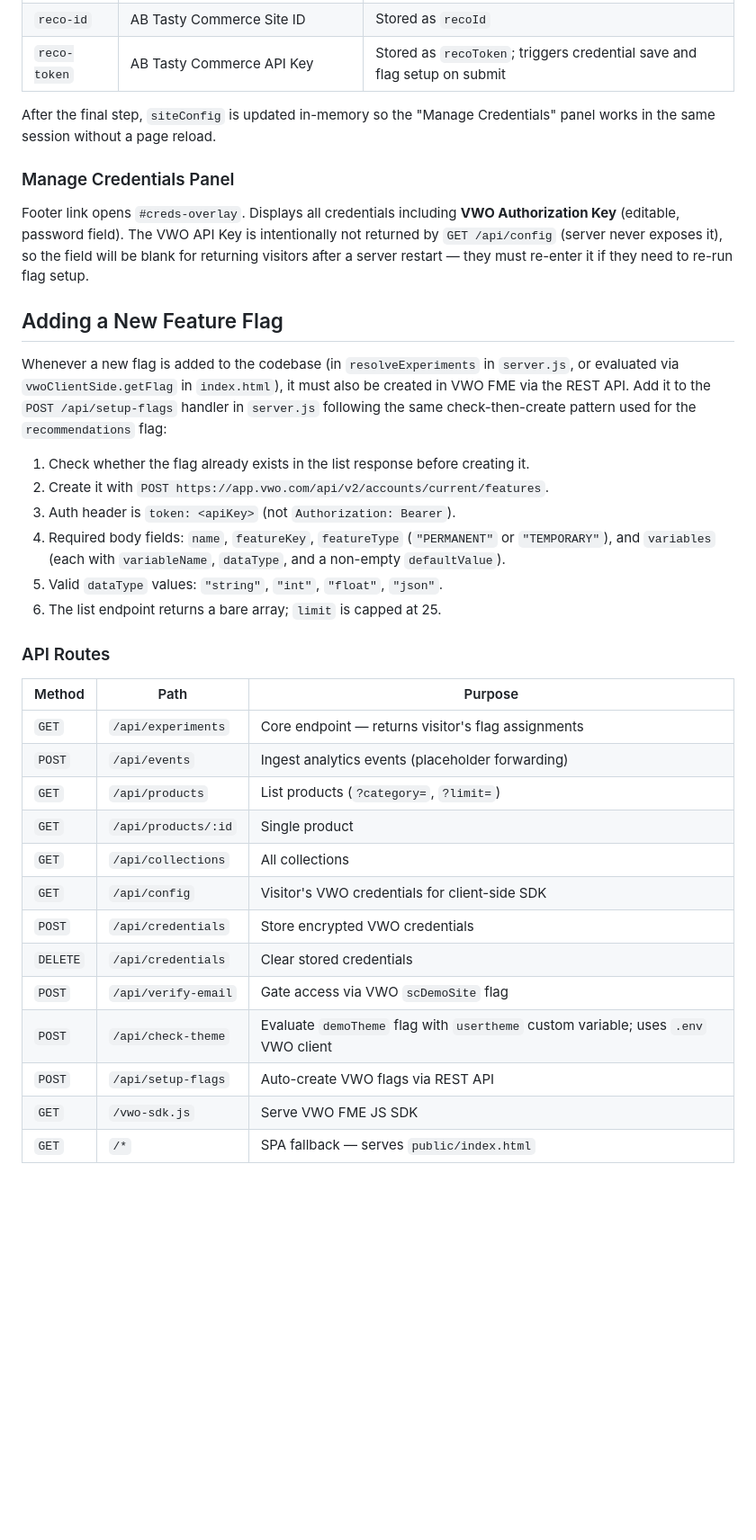
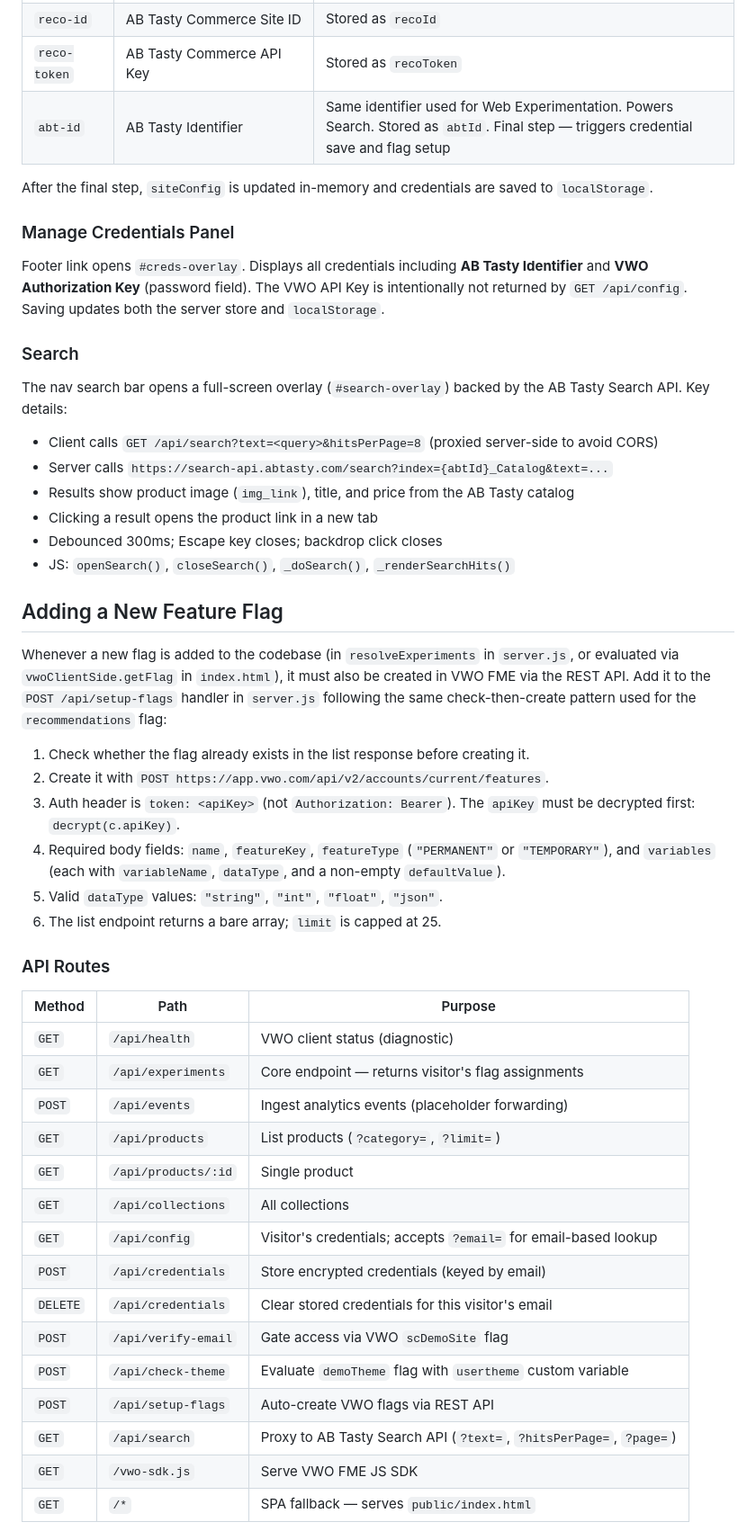
Before and after one commit to davidhalk-ops/SCdemosite, a Markdown page: CLAUDE.md, the part around one of its changes. Shown at 90% size. GitHub-like rendering; blank space fills up the shorter version.

Commit message:
Update CLAUDE.md to reflect current architecture
Co-Authored-By: Claude Sonnet 4.6 <noreply@anthropic.com>

```diff
--- a/CLAUDE.md
+++ b/CLAUDE.md
@@ -75,11 +83,22 @@ Single-file SPA (HTML + inline CSS + inline JS). No bundler or framework. The fr
 | `reco-id` | AB Tasty Commerce Site ID | Stored as `recoId` |
-| `reco-token` | AB Tasty Commerce API Key | Stored as `recoToken`; triggers credential save and flag setup on submit |
+| `reco-token` | AB Tasty Commerce API Key | Stored as `recoToken` |
+| `abt-id` | AB Tasty Identifier | Same identifier used for Web Experimentation. Powers Search. Stored as `abtId`. Final step — triggers credential save and flag setup |
 
-After the final step, `siteConfig` is updated in-memory so the "Manage Credentials" panel works in the same session without a page reload.
+After the final step, `siteConfig` is updated in-memory and credentials are saved to `localStorage`.
 
 ### Manage Credentials Panel
 
-Footer link opens `#creds-overlay`. Displays all credentials including **VWO Authorization Key** (editable, password field). The VWO API Key is intentionally not returned by `GET /api/config` (server never exposes it), so the field will be blank for returning visitors after a server restart — they must re-enter it if they need to re-run flag setup.
+Footer link opens `#creds-overlay`. Displays all credentials including **AB Tasty Identifier** and **VWO Authorization Key** (password field). The VWO API Key is intentionally not returned by `GET /api/config`. Saving updates both the server store and `localStorage`.
+
+### Search
+
+The nav search bar opens a full-screen overlay (`#search-overlay`) backed by the AB Tasty Search API. Key details:
+- Client calls `GET /api/search?text=<query>&hitsPerPage=8` (proxied server-side to avoid CORS)
+- Server calls `https://search-api.abtasty.com/search?index={abtId}_Catalog&text=...`
+- Results show product image (`img_link`), title, and price from the AB Tasty catalog
+- Clicking a result opens the product link in a new tab
+- Debounced 300ms; Escape key closes; backdrop click closes
+- JS: `openSearch()`, `closeSearch()`, `_doSearch()`, `_renderSearchHits()`
 
 ## Adding a New Feature Flag
 
@@ -87,7 +106,7 @@ Whenever a new flag is added to the codebase (in `resolveExperiments` in `server
 
 1. Check whether the flag already exists in the list response before creating it.
 2. Create it with `POST https://app.vwo.com/api/v2/accounts/current/features`.
-3. Auth header is `token: <apiKey>` (not `Authorization: Bearer`).
+3. Auth header is `token: <apiKey>` (not `Authorization: Bearer`). The `apiKey` must be decrypted first: `decrypt(c.apiKey)`.
 4. Required body fields: `name`, `featureKey`, `featureType` (`"PERMANENT"` or `"TEMPORARY"`), and `variables` (each with `variableName`, `dataType`, and a non-empty `defaultValue`).
 5. Valid `dataType` values: `"string"`, `"int"`, `"float"`, `"json"`.
 6. The list endpoint returns a bare array; `limit` is capped at 25.
@@ -96,17 +115,19 @@ Whenever a new flag is added to the codebase (in `resolveExperiments` in `server
 
 | Method | Path | Purpose |
 |---|---|---|
+| `GET` | `/api/health` | VWO client status (diagnostic) |
 | `GET` | `/api/experiments` | Core endpoint — returns visitor's flag assignments |
 | `POST` | `/api/events` | Ingest analytics events (placeholder forwarding) |
 | `GET` | `/api/products` | List products (`?category=`, `?limit=`) |
 | `GET` | `/api/products/:id` | Single product |
 | `GET` | `/api/collections` | All collections |
-| `GET` | `/api/config` | Visitor's VWO credentials for client-side SDK |
-| `POST` | `/api/credentials` | Store encrypted VWO credentials |
-| `DELETE` | `/api/credentials` | Clear stored credentials |
+| `GET` | `/api/config` | Visitor's credentials; accepts `?email=` for email-based lookup |
+| `POST` | `/api/credentials` | Store encrypted credentials (keyed by email) |
+| `DELETE` | `/api/credentials` | Clear stored credentials for this visitor's email |
 | `POST` | `/api/verify-email` | Gate access via VWO `scDemoSite` flag |
-| `POST` | `/api/check-theme` | Evaluate `demoTheme` flag with `usertheme` custom variable; uses `.env` VWO client |
+| `POST` | `/api/check-theme` | Evaluate `demoTheme` flag with `usertheme` custom variable |
 | `POST` | `/api/setup-flags` | Auto-create VWO flags via REST API |
+| `GET` | `/api/search` | Proxy to AB Tasty Search API (`?text=`, `?hitsPerPage=`, `?page=`) |
 | `GET` | `/vwo-sdk.js` | Serve VWO FME JS SDK |
 | `GET` | `/*` | SPA fallback — serves `public/index.html` |
 
```
Also changed, not shown: other parts of CLAUDE.md (+24 -8 lines).
